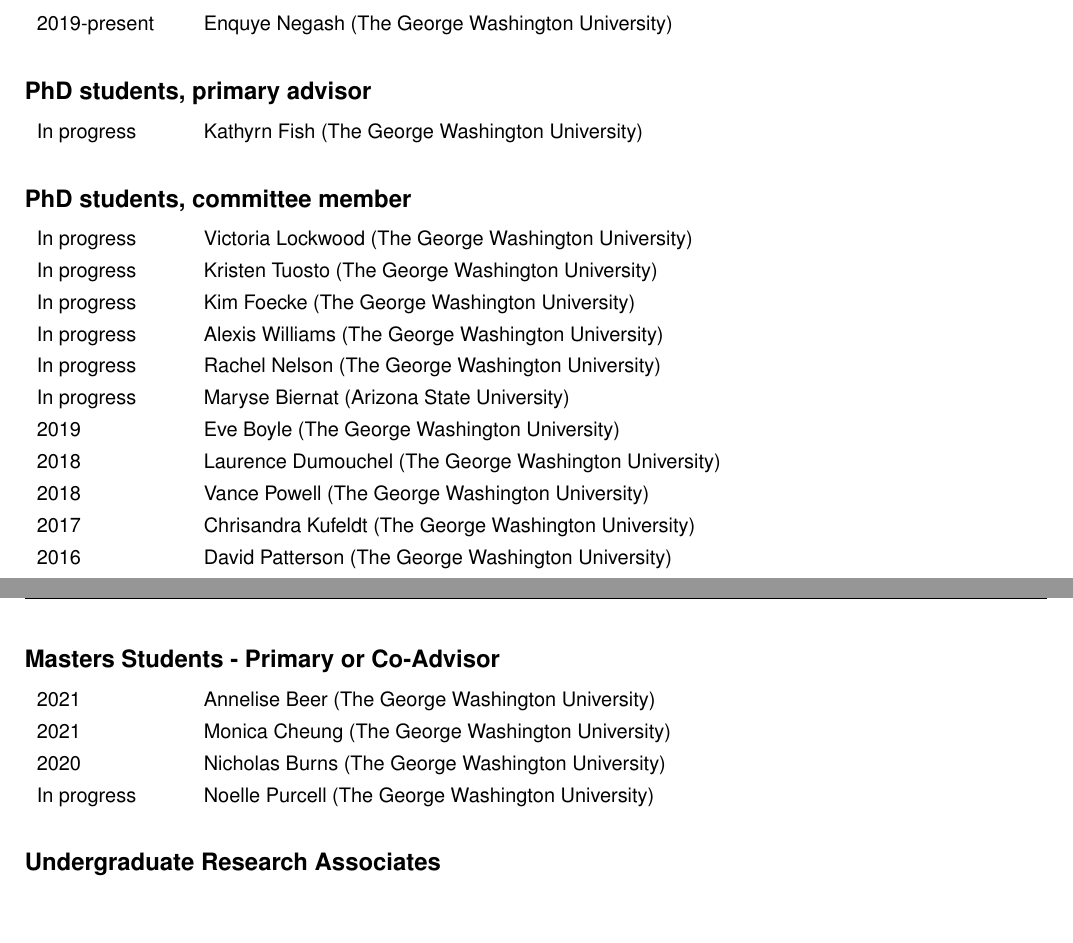
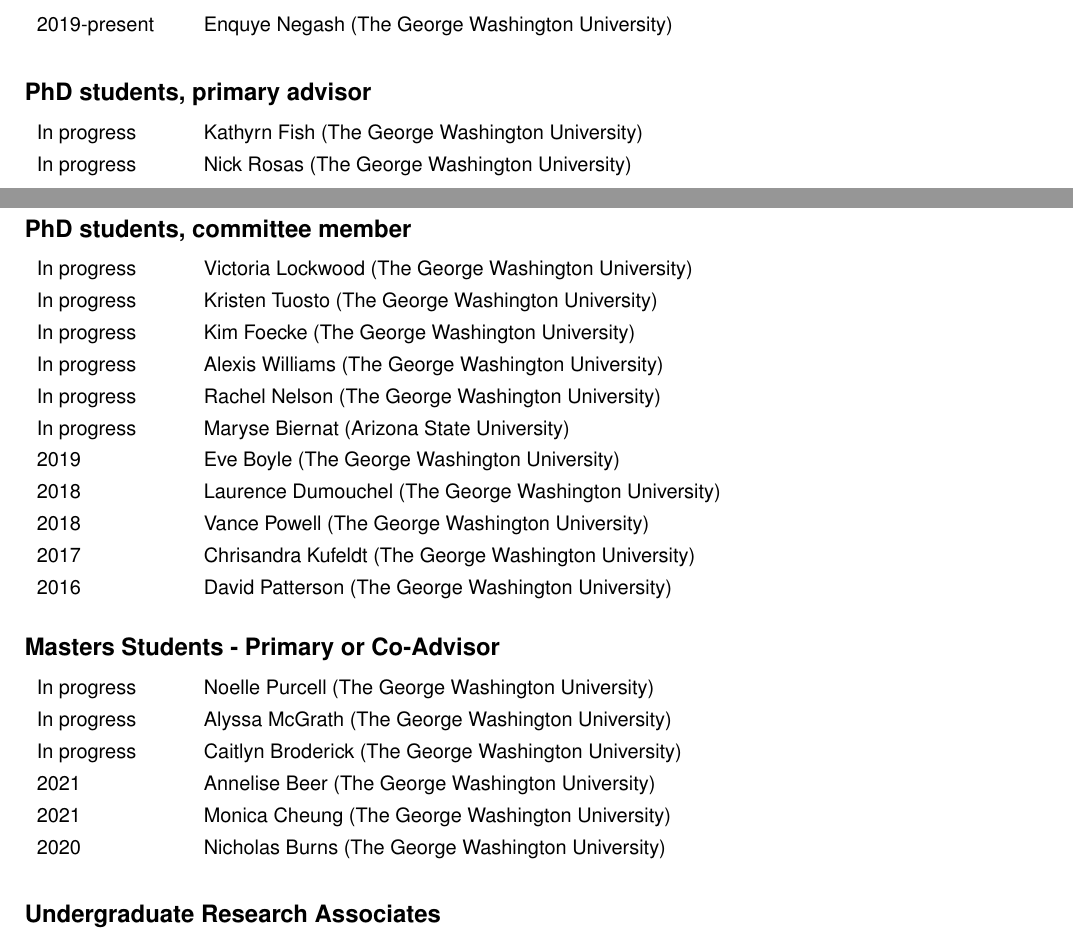
Before and after one commit to wabarr/PAPER, a LaTeX CV (assets/CV/WAB_CV.tex): two parts of pages 8 and 9 of 11, joined at a grey line, cut so that both start at the same text, the shorter picture padded with empty space. Compiled offline with pdfLaTeX.

Commit message:
update CV

```diff
--- a/assets/CV/WAB_CV.tex
+++ b/assets/CV/WAB_CV.tex
@@ -295,6 +295,7 @@
 \subsection*{PhD students, primary advisor}
 \begin{tabular}{p{.14\textwidth}p{0.82\textwidth}}
 In progress & Kathyrn Fish (The George Washington University)\\[4pt] %first semester F2020
+In progress & Nick Rosas (The George Washington University)\\[4pt] %first semester F2022
 \end{tabular}
 
 \subsection*{PhD students, committee member}
@@ -315,12 +316,15 @@
 
 \subsection*{Masters Students - Primary or Co-Advisor}
 \begin{tabular}{p{.14\textwidth}p{0.82\textwidth}}
+In progress & Noelle Purcell (The George Washington University)\\[4pt]%first semester F2020
+In progress & Alyssa McGrath (The George Washington University)\\[4pt]%first semester F2021
+In progress & Caitlyn Broderick (The George Washington University)\\[4pt]%first semester F2022
 2021 & Annelise Beer (The George Washington University)\\[4pt]
 2021 & Monica Cheung (The George Washington University)\\[4pt]
 2020 & Nicholas Burns (The George Washington University)\\[4pt] %first semester F2018
 %In progress & India Daniel (The George Washington University)\\[4pt] %first semester F2021
 %In progress & Alyssa McGrath (The George Washington University)\\[4pt] %first semester F2021
-In progress & Noelle Purcell (The George Washington University)\\[4pt]%first semester F2020
+
 
 \end{tabular}
 
```
Also changed, not shown: assets/CV/WAB_CV.pdf, 2 other files.
